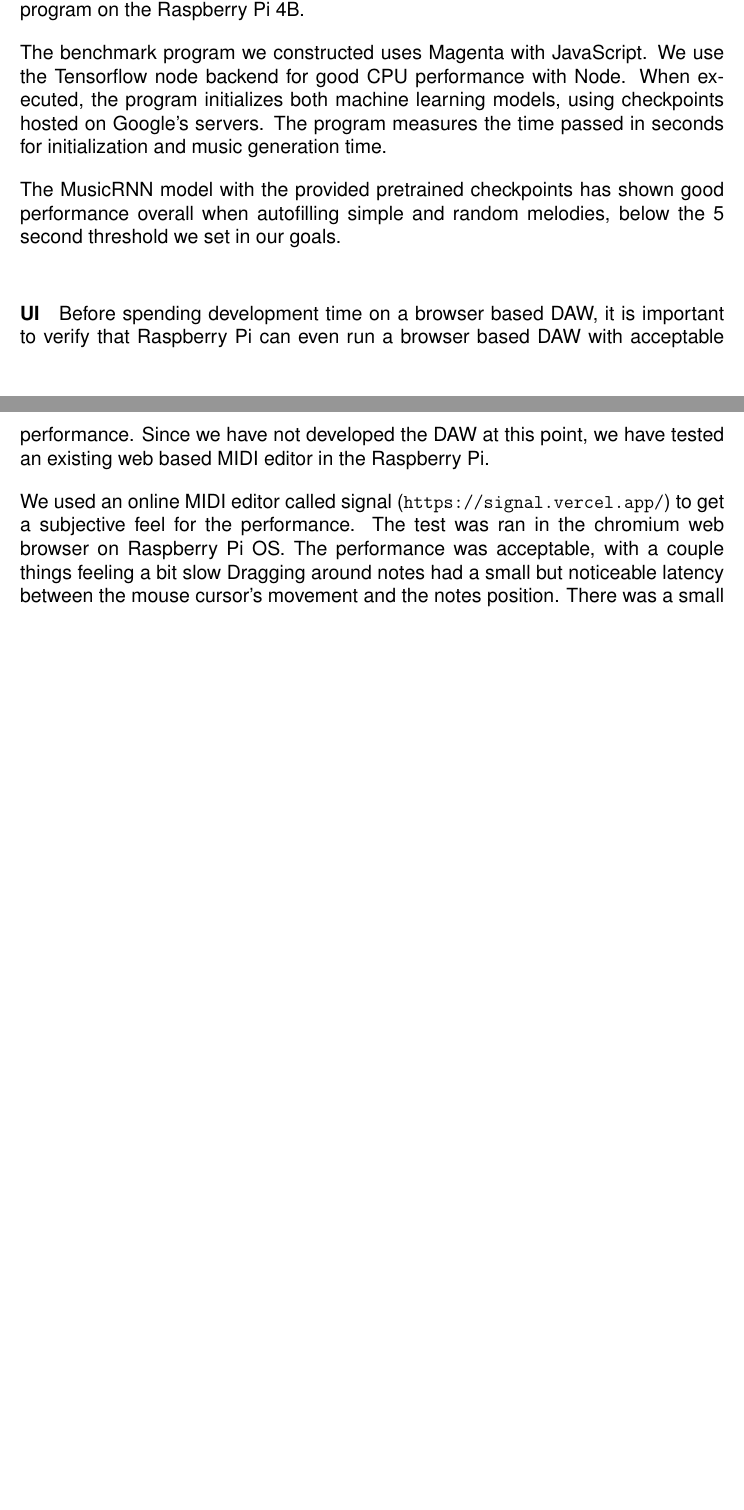
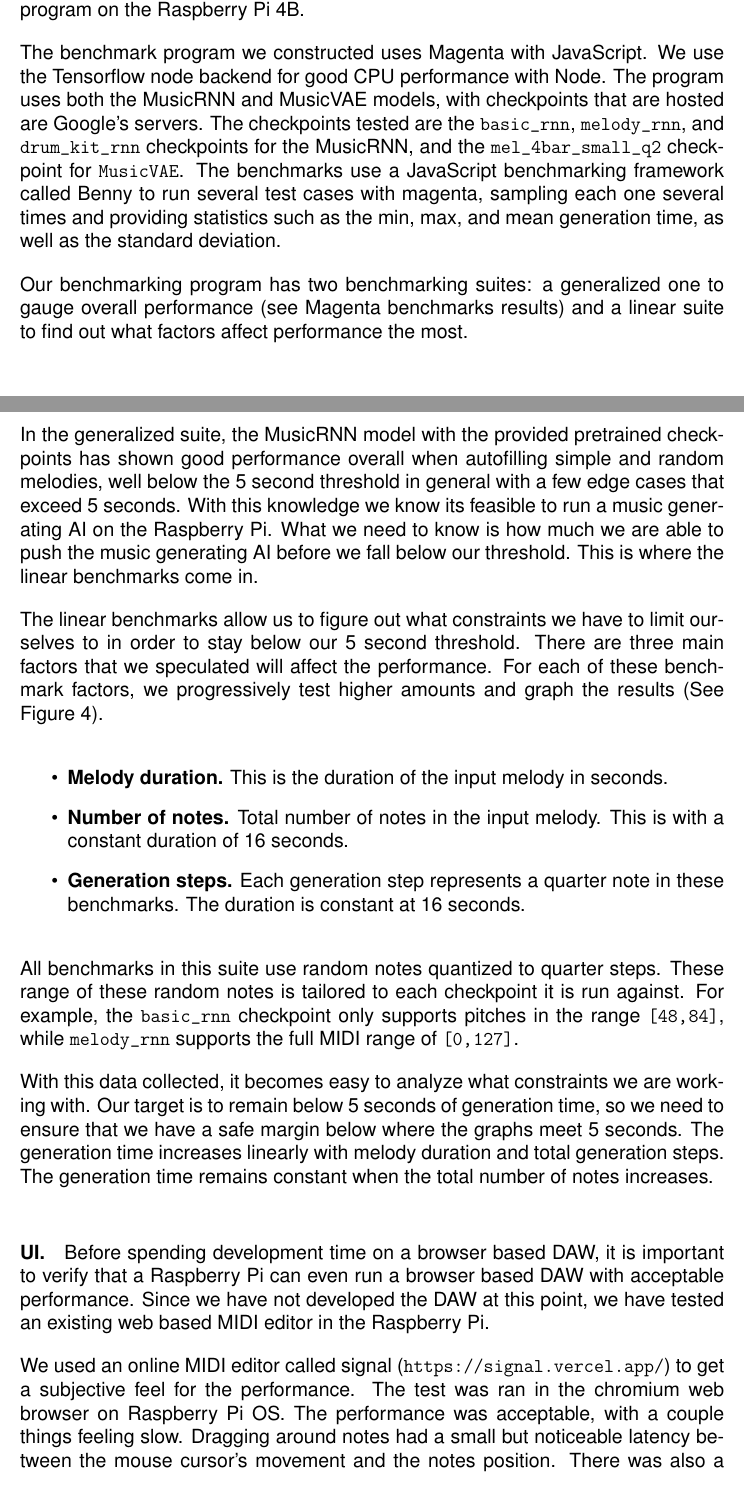
Before and after one commit to sam-sam98/MIDI-Autofill, a LaTeX document (final-design-document/finaldesigndoc.tex, which reads final-design-document/research.tex): two parts of pages 18 and 19 of 29 before the commit and two parts of pages 18 and 19 of 31 after it, joined at a grey line, cut so that both start at the same text, the shorter picture padded with empty space. Compiled offline with pdfLaTeX.

Commit message:
Add performance graphs from new benchmark suite

```diff
--- a/final-design-document/finaldesigndoc.tex
+++ b/final-design-document/finaldesigndoc.tex
@@ -14,6 +14,7 @@
 \usepackage{booktabs}
 \usepackage{graphicx}
 \usepackage{caption}
+\usepackage{subcaption}
 \usepackage{multirow}
 \usepackage{listings}
 \usepackage{adjustbox}
--- a/final-design-document/research.tex
+++ b/final-design-document/research.tex
@@ -272,13 +272,45 @@ Magenta ships with two machine learning models: MusicRNN and MusicVAE. We have p
 tested both of these in a demo benchmark program on the Raspberry Pi 4B.
 
 The benchmark program we constructed uses Magenta with JavaScript. We use the Tensorflow
-node backend for good CPU performance with Node. When executed, the program initializes
-both machine learning models, using checkpoints hosted on Google's servers. The program
-measures the time passed in seconds for initialization and music generation time.
+node backend for good CPU performance with Node. The program uses both the MusicRNN and
+MusicVAE models, with checkpoints that are hosted are Google's servers. The checkpoints
+tested are the \url{basic_rnn}, \url{melody_rnn}, and \url{drum_kit_rnn} checkpoints for
+the MusicRNN, and the \url{mel_4bar_small_q2} checkpoint for \url{MusicVAE}. The benchmarks
+use a JavaScript benchmarking framework called Benny to run several test cases with
+magenta, sampling each one several times and providing statistics such as the min, max,
+and mean generation time, as well as the standard deviation.
 
-The MusicRNN model with the provided pretrained checkpoints has shown good performance
-overall when autofilling simple and random melodies, below the 5 second threshold we set
-in our goals.
+Our benchmarking program has two benchmarking suites: a generalized one to gauge overall
+performance (see \nameref{appendix:magenta_benchmark}) and a linear suite to find out what
+factors affect performance the most.
 
-\paragraph{UI} Before spending development time on a browser based DAW, it is important to
-verify that Raspberry Pi can even run a browser based DAW with acceptable performance.
+In the generalized suite, the MusicRNN model with the provided pretrained checkpoints has
+shown good performance overall when autofilling simple and random melodies, well below the
+5 second threshold in general with a few edge cases that exceed 5 seconds. With this
+knowledge we know its feasible to run a music generating AI on the Raspberry Pi. What we
+need to know is how much we are able to push the music generating AI before we fall below
+our threshold. This is where the linear benchmarks come in.
+
+The linear benchmarks allow us to figure out what constraints we have to limit ourselves
+to in order to stay below our 5 second threshold. There are three main factors that we
+speculated will affect the performance. For each of these benchmark factors, we
+progressively test higher amounts and graph the results (See \autoref{fig:magentaperf}).
+
+\begin{itemize}
+  \item \textbf{Melody duration.} This is the duration of the input melody in seconds.
+  \item \textbf{Number of notes.} Total number of notes in the input melody. This is with
+        a constant duration of 16 seconds.
+  \item \textbf{Generation steps.} Each generation step represents a quarter note in these
+        benchmarks. The duration is constant at 16 seconds.
+\end{itemize}
+
+All benchmarks in this suite use random notes quantized to quarter steps. These range of
+these random notes is tailored to each checkpoint it is run against. For example, the
+\url{basic_rnn} checkpoint only supports pitches in the range \url{[48, 84]}, while
+\url{melody_rnn} supports the full MIDI range of \url{[0, 127]}.
+
+With this data collected, it becomes easy to analyze what constraints we are working
+with. Our target is to remain below 5 seconds of generation time, so we need to ensure
+that we have a safe margin below where the graphs meet 5 seconds. The generation time
+increases linearly with melody duration and total generation steps. The generation time
+remains constant when the total number of notes increases.
@@ -285,11 +322,16 @@ verify that Raspberry Pi can even run a browser based DAW with acceptable perfor
+  \label{fig:magentaperf}
+\end{figure}
+
+\paragraph{UI.} Before spending development time on a browser based DAW, it is important to
+verify that a Raspberry Pi can even run a browser based DAW with acceptable performance.
 Since we have not developed the DAW at this point, we have tested an existing web based
 MIDI editor in the Raspberry Pi.
 
 We used an online MIDI editor called signal (\url{https://signal.vercel.app/}) to get a
 subjective feel for the performance. The test was ran in the chromium web browser on
-Raspberry Pi OS. The performance was acceptable, with a couple things feeling a bit slow
+Raspberry Pi OS. The performance was acceptable, with a couple things feeling slow.
 Dragging around notes had a small but noticeable latency between the mouse cursor's
-movement and the notes position. There was a small but perceptible amount of time between
+movement and the notes position. There was also a small but noticeable latency between
 double clicking to insert a note and the note showing up on screen.
 
 It should be noted that this app was not explicitly designed to be run on such constrained
```
Also changed, not shown: final-design-document/appendix.tex (+1 -0 lines), final-design-document/image/perf.pdf (added), final-design-document/research.tex (7 more changed lines).
